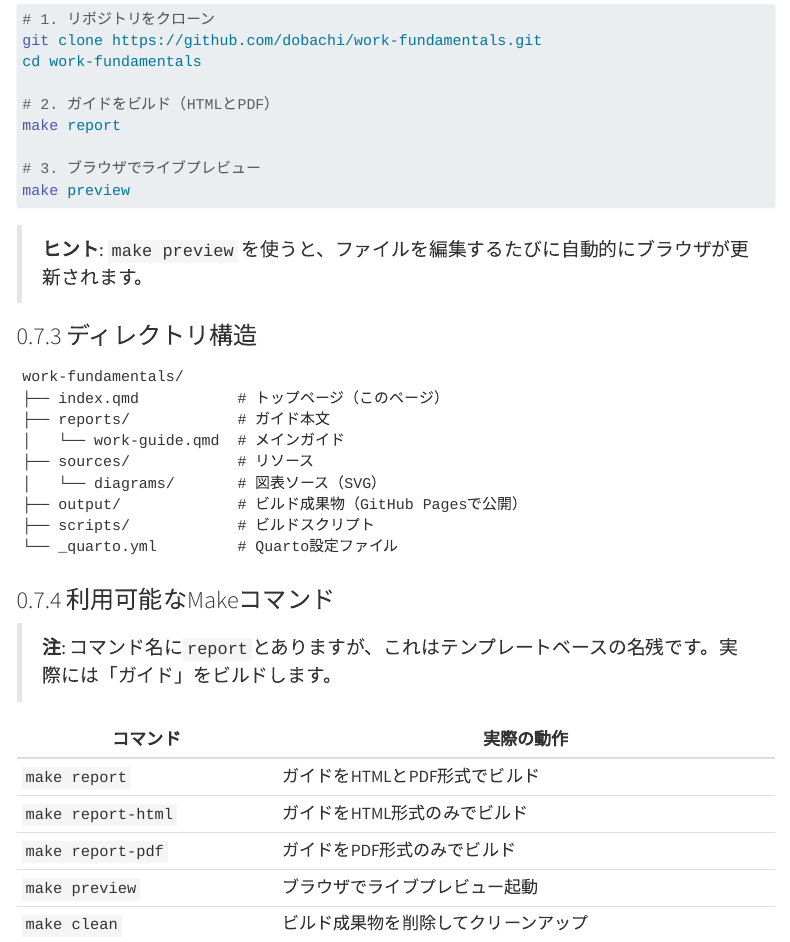
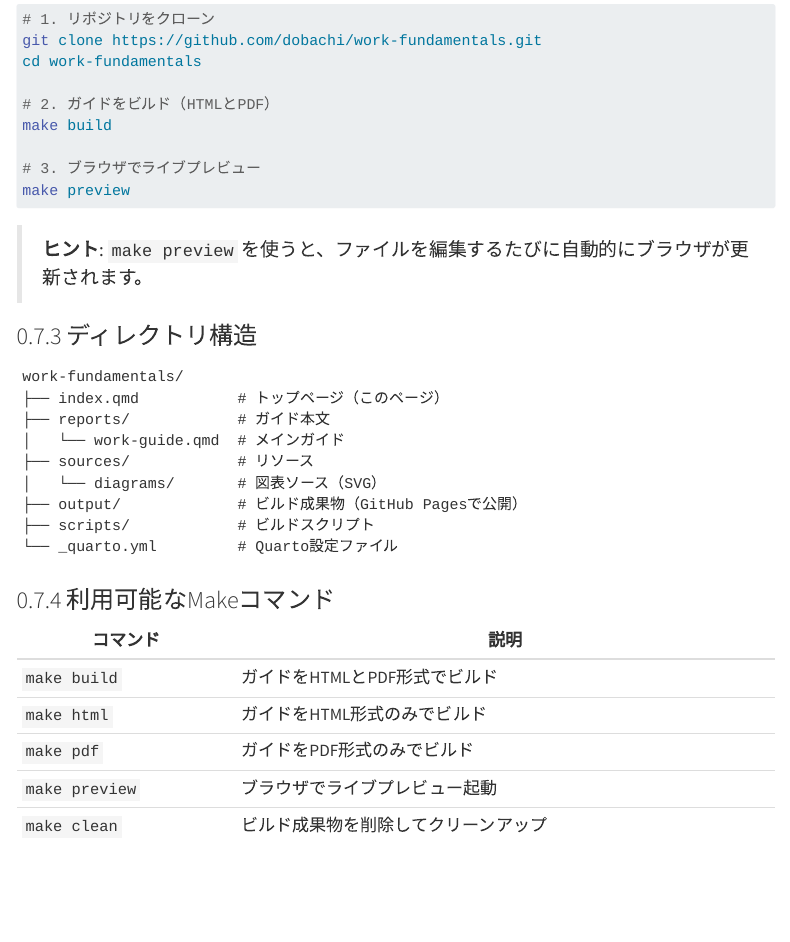
Before and after one commit to dobachi/work-fundamentals, a Quarto document (index.qmd): the page in a window 1100 px wide, from 2620 px down. Rendered offline with R 4.5, knitr and Pandoc in place of Quarto, with nearby package versions; menus at the side of the page are left out.

Commit message:
refactor: Makeコマンドをreport→buildに変更してより直感的に

```diff
--- a/index.qmd
+++ b/index.qmd
@@ -124,7 +124,7 @@ git clone https://github.com/dobachi/work-fundamentals.git
 cd work-fundamentals
 
 # 2. ガイドをビルド（HTMLとPDF）
-make report
+make build
 
 # 3. ブラウザでライブプレビュー
 make preview
@@ -148,13 +148,11 @@ work-fundamentals/
 
 ### 利用可能なMakeコマンド
 
-> **注**: コマンド名に`report`とありますが、これはテンプレートベースの名残です。実際には「ガイド」をビルドします。
-
-| コマンド | 実際の動作 |
-|----------|-----------|
-| `make report` | ガイドをHTMLとPDF形式でビルド |
-| `make report-html` | ガイドをHTML形式のみでビルド |
-| `make report-pdf` | ガイドをPDF形式のみでビルド |
+| コマンド | 説明 |
+|----------|------|
+| `make build` | ガイドをHTMLとPDF形式でビルド |
+| `make html` | ガイドをHTML形式のみでビルド |
+| `make pdf` | ガイドをPDF形式のみでビルド |
 | `make preview` | ブラウザでライブプレビュー起動 |
 | `make clean` | ビルド成果物を削除してクリーンアップ |
 
```
Also changed, not shown: README.md, 1 other file.
